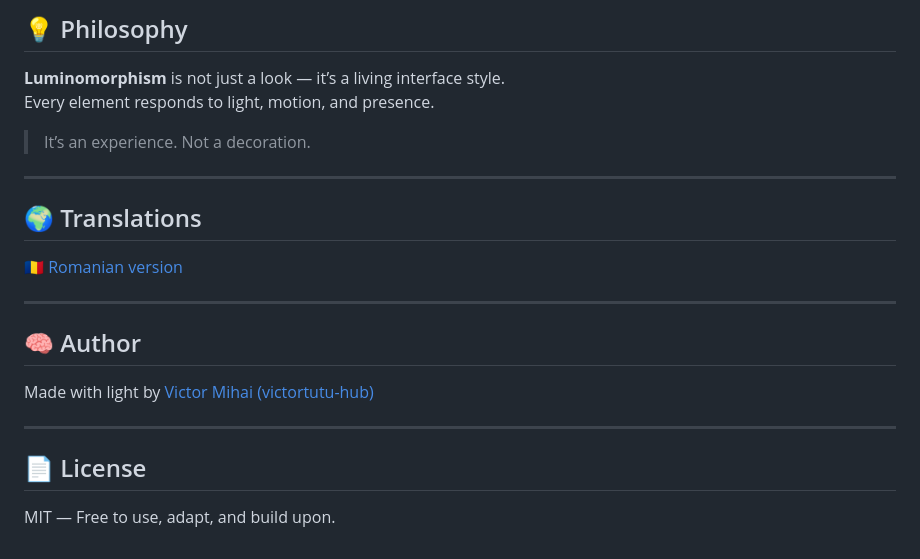
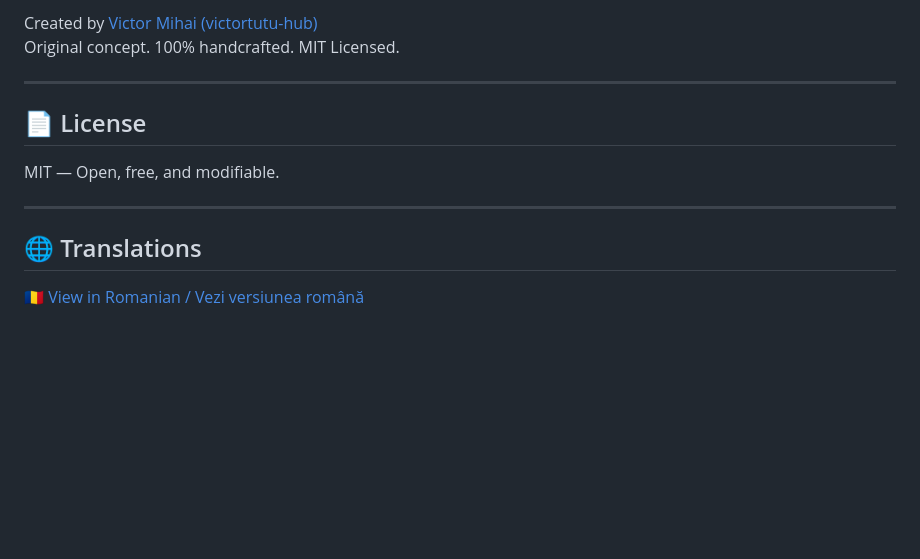
Before and after one commit to victortutu-hub/luminomorphism, a Markdown page: README.md, the part around one of its changes. GitHub-like rendering; blank space fills up the shorter version.

```diff
--- a/README.md
+++ b/README.md
@@ -114,24 +109,14 @@ This library includes:
-## 💡 Philosophy
-
-**Luminomorphism** is not just a look — it’s a living interface style.
-Every element responds to light, motion, and presence.
-
-> It’s an experience. Not a decoration.
-
----
-
-## 🌍 Translations
-
-🇷🇴 [Romanian version](./README.RO.md)
-
----
-
-## 🧠 Author
-
-Made with light by [Victor Mihai (victortutu-hub)](https://github.com/victortutu-hub)
+Created by [Victor Mihai (victortutu-hub)](https://github.com/victortutu-hub)
+Original concept. 100% handcrafted. MIT Licensed.
 
 ---
 
 ## 📄 License
 
-MIT — Free to use, adapt, and build upon.
+MIT — Open, free, and modifiable.
+
+---
+
+## 🌐 Translations
+
+🇷🇴 [View in Romanian / Vezi versiunea română](./README.RO.md)
```
Also changed, not shown: other parts of README.md (+82 -87 lines).
